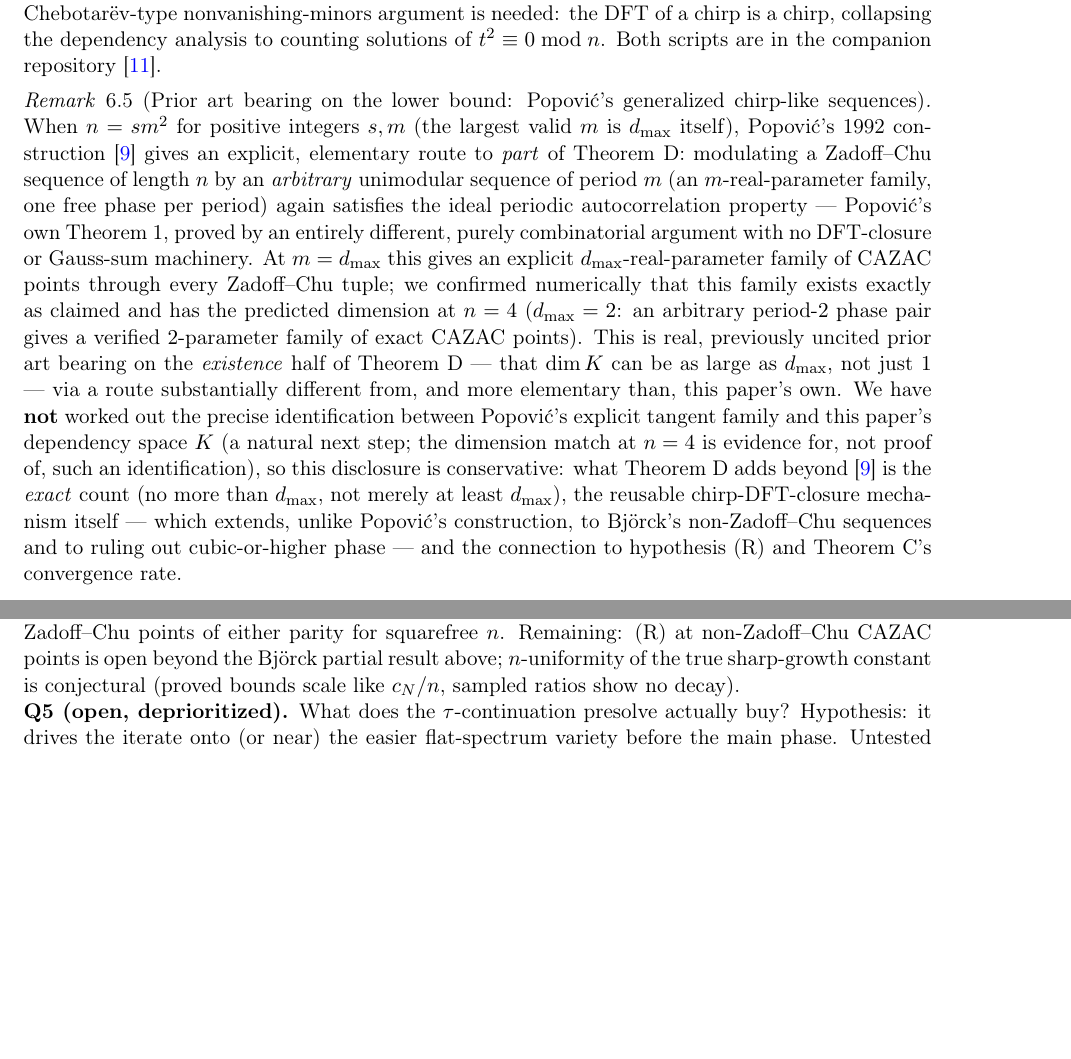
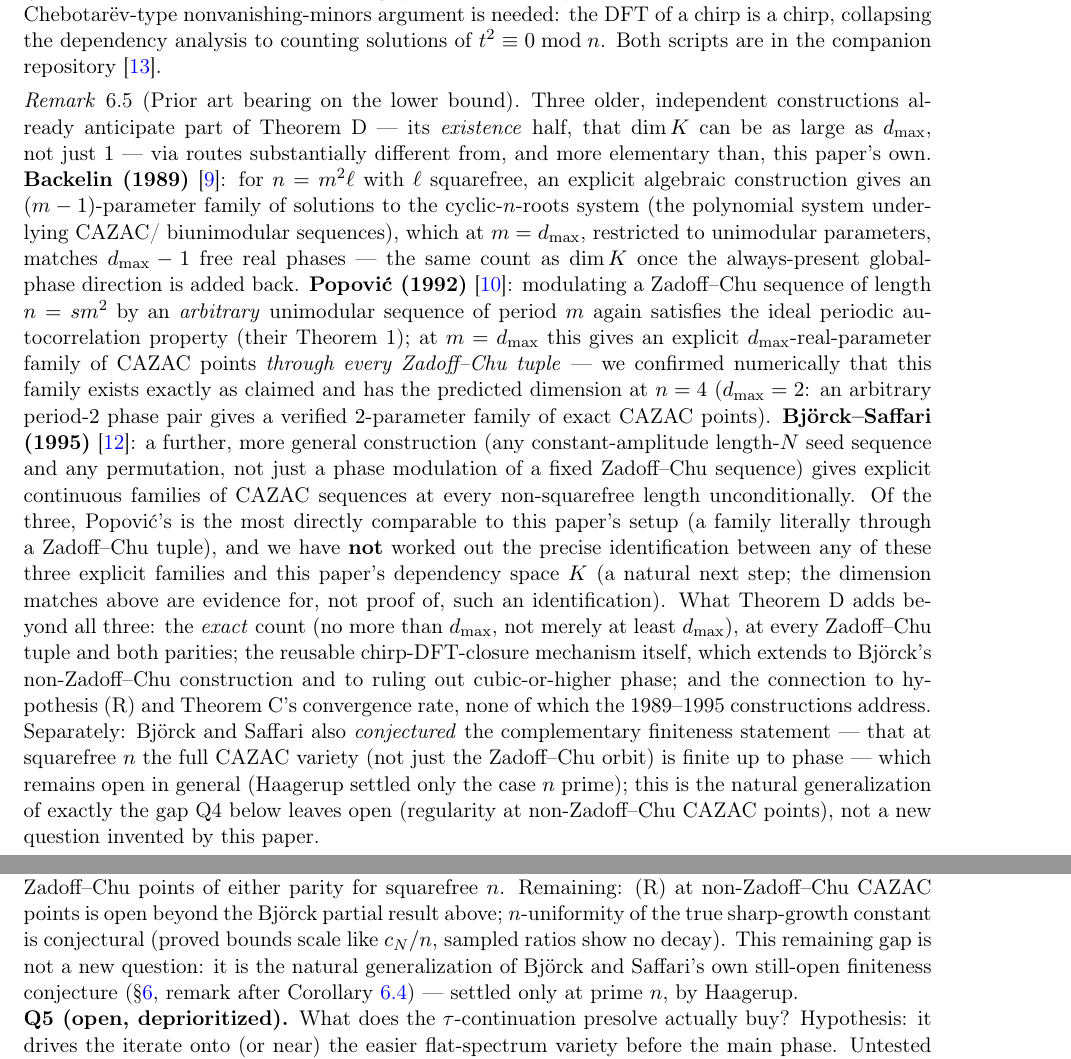
Before and after one commit to jeff-kline/convex-framework-cazac, a LaTeX paper (paper/main.tex): two parts of pages 12 and 15 of 17 before the commit and two parts of pages 12 and 15 of 18 after it, joined at a grey line, cut so that both start at the same text, the shorter picture padded with empty space. Compiled offline with pdfLaTeX.

Commit message:
Credit Backelin 1989 and Bjorck-Saffari 1995 alongside Popovic on Thm D
Re-running the blind scoring pass, the Novelty axis located substantially
stronger prior art than the previous Popovic-only finding: Backelin's
1989 lemma and Bjorck-Saffari's 1995 construction, both predating or
contemporaneous with Popovic 1992, independently verified by fetching and
reading the actual sources (via Verschelde et al.'s restatement of
Backelin's Lemma and Benedetto-Cordwell-Magsino's exposition of
Bjorck-Saffari). Expanded the prior-art remark after Corollary D2 to
credit all three; added a Q4 cross-reference noting its remaining gap is
the natural generalization of Bjorck-Saffari's own still-open finiteness
conjecture (settled only for n prime, by Haagerup), not a new question.

Also: Depth pass re-confirmed all five round-5 proof fixes independently,
and found one more (non-load-bearing) sign error in Lemma bjaffine's
Gauss-sum constant for p=3(mod 4), now fixed and numerically verified.
Evidence pass confirmed both prior gaps fixed and found cazac-algorithm's
own AUDIT-LEDGER.md was untracked despite being cited by name; committed
there separately.

Co-Authored-By: Claude Sonnet 5 <noreply@anthropic.com>

```diff
--- a/paper/main.tex
+++ b/paper/main.tex
@@ -859,34 +859,48 @@ argument is needed: the DFT of a chirp is a chirp, collapsing the
 dependency analysis to counting solutions of $t^2\equiv0\bmod n$. Both
 scripts are in the companion repository \cite{CazacAlgorithmRepo}.
 
-\begin{remark}[Prior art bearing on the lower bound: Popovi\'c's
-generalized chirp-like sequences]
-When $n=sm^2$ for positive integers $s,m$ (the largest valid $m$ is
-$d_{\max}$ itself), Popovi\'c's 1992 construction \cite{Popovic92} gives an
-explicit, elementary route to \emph{part} of Theorem~D: modulating a
-Zadoff--Chu sequence of length $n$ by an \emph{arbitrary} unimodular
-sequence of period $m$ (an $m$-real-parameter family, one free phase per
-period) again satisfies the ideal periodic autocorrelation property ---
-Popovi\'c's own Theorem~1, proved by an entirely different, purely
-combinatorial argument with no DFT-closure or Gauss-sum machinery. At
-$m=d_{\max}$ this gives an explicit $d_{\max}$-real-parameter family of
-CAZAC points through every Zadoff--Chu tuple; we confirmed numerically
-that this family exists exactly as claimed and has the predicted
-dimension at $n=4$ ($d_{\max}=2$: an arbitrary period-$2$ phase pair gives
-a verified $2$-parameter family of exact CAZAC points). This is real,
-previously uncited prior art bearing on the \emph{existence} half of
-Theorem~D --- that $\dim K$ can be as large as $d_{\max}$, not just $1$
---- via a route substantially different from, and more elementary than,
-this paper's own. We have \textbf{not} worked out the precise
-identification between Popovi\'c's explicit tangent family and this
-paper's dependency space $K$ (a natural next step; the dimension match at
-$n=4$ is evidence for, not proof of, such an identification), so this
-disclosure is conservative: what Theorem~D adds beyond \cite{Popovic92} is
-the \emph{exact} count (no more than $d_{\max}$, not merely at least
-$d_{\max}$), the reusable chirp-DFT-closure mechanism itself --- which
-extends, unlike Popovi\'c's construction, to Bj\"orck's non-Zadoff--Chu
-sequences and to ruling out cubic-or-higher phase --- and the connection
-to hypothesis (R) and Theorem~C's convergence rate.
+\begin{remark}[Prior art bearing on the lower bound]
+Three older, independent constructions already anticipate part of
+Theorem~D --- its \emph{existence} half, that $\dim K$ can be as large as
+$d_{\max}$, not just $1$ --- via routes substantially different from, and
+more elementary than, this paper's own. \textbf{Backelin (1989)}
+\cite{Backelin89}: for $n=m^2\ell$ with $\ell$ squarefree, an explicit
+algebraic construction gives an $(m-1)$-parameter family of solutions to
+the cyclic-$n$-roots system (the polynomial system underlying CAZAC/
+biunimodular sequences), which at $m=d_{\max}$, restricted to unimodular
+parameters, matches $d_{\max}-1$ free real phases --- the same count as
+$\dim K$ once the always-present global-phase direction is added back.
+\textbf{Popovi\'c (1992)} \cite{Popovic92}: modulating a Zadoff--Chu
+sequence of length $n=sm^2$ by an \emph{arbitrary} unimodular sequence of
+period $m$ again satisfies the ideal periodic autocorrelation property
+(their Theorem~1); at $m=d_{\max}$ this gives an explicit
+$d_{\max}$-real-parameter family of CAZAC points \emph{through every
+Zadoff--Chu tuple} --- we confirmed numerically that this family exists
+exactly as claimed and has the predicted dimension at $n=4$ ($d_{\max}=2$:
+an arbitrary period-$2$ phase pair gives a verified $2$-parameter family
+of exact CAZAC points). \textbf{Bj\"orck--Saffari (1995)} \cite{BjorckSaffari95}:
+a further, more general construction (any constant-amplitude length-$N$
+seed sequence and any permutation, not just a phase modulation of a fixed
+Zadoff--Chu sequence) gives explicit continuous families of CAZAC
+sequences at every non-squarefree length unconditionally. Of the three,
+Popovi\'c's is the most directly comparable to this paper's setup (a
+family literally through a Zadoff--Chu tuple), and we have \textbf{not}
+worked out the precise identification between any of these three explicit
+families and this paper's dependency space $K$ (a natural next step; the
+dimension matches above are evidence for, not proof of, such an
+identification). What Theorem~D adds beyond all three: the \emph{exact}
+count (no more than $d_{\max}$, not merely at least $d_{\max}$), at every
+Zadoff--Chu tuple and both parities; the reusable chirp-DFT-closure
+mechanism itself, which extends to Bj\"orck's non-Zadoff--Chu construction
+and to ruling out cubic-or-higher phase; and the connection to hypothesis
+(R) and Theorem~C's convergence rate, none of which the 1989--1995
+constructions address. Separately: Bj\"orck and Saffari also
+\emph{conjectured} the complementary finiteness statement --- that at
+squarefree $n$ the full CAZAC variety (not just the Zadoff--Chu orbit) is
+finite up to phase --- which remains open in general (Haagerup settled
+only the case $n$ prime); this is the natural generalization of exactly
+the gap Q4 below leaves open (regularity at non-Zadoff--Chu CAZAC points),
+not a new question invented by this paper.
 \end{remark}
 
 \subsection{The chirp-argument schema, and where it does and does not generalize}
@@ -1054,7 +1071,10 @@ Theorem~D now makes regularity unconditional at Zadoff--Chu points of
 either parity for squarefree $n$. Remaining: (R) at non-Zadoff--Chu CAZAC
 points is open beyond the Bj\"orck partial result above; $n$-uniformity of
 the true sharp-growth constant is conjectural (proved bounds scale like
-$c_N/n$, sampled ratios show no decay).
+$c_N/n$, sampled ratios show no decay). This remaining gap is not a new
+question: it is the natural generalization of Bj\"orck and Saffari's own
+still-open finiteness conjecture (\S\ref{sec:zc}, remark after
+Corollary~\ref{cor:D2}) --- settled only at prime $n$, by Haagerup.
 
 \noindent\textbf{Q5 (open, deprioritized).} What does the $\tau$-continuation
 presolve actually buy? Hypothesis: it drives the iterate onto (or near) the
```
Also changed, not shown: AUDIT-LEDGER.md (+83 -0 lines), paper/main.pdf, paper/main.tex (28 more changed lines).
